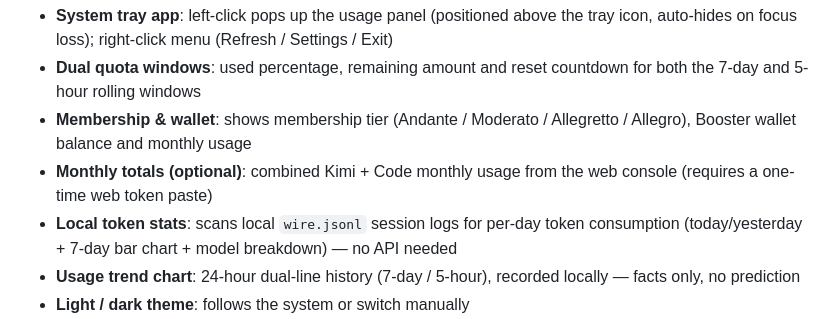
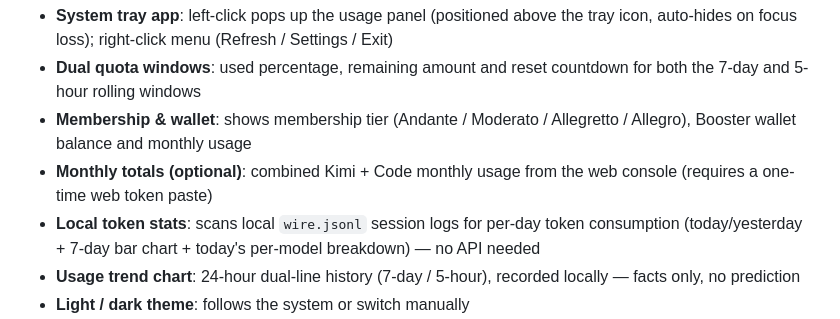
Before and after one commit to JYH1878/KimiCodeBar-Windows, a Markdown page: README_EN.md, the part around the change. GitHub-like rendering.

```diff
--- a/README_EN.md
+++ b/README_EN.md
@@ -21,7 +21,7 @@ Built with **Tauri 2 + Rust + React**: installer under 3 MB, ~10–20 MB RAM in
 - **Dual quota windows**: used percentage, remaining amount and reset countdown for both the 7-day and 5-hour rolling windows
 - **Membership & wallet**: shows membership tier (Andante / Moderato / Allegretto / Allegro), Booster wallet balance and monthly usage
 - **Monthly totals (optional)**: combined Kimi + Code monthly usage from the web console (requires a one-time web token paste)
-- **Local token stats**: scans local `wire.jsonl` session logs for per-day token consumption (today/yesterday + 7-day bar chart + model breakdown) — no API needed
+- **Local token stats**: scans local `wire.jsonl` session logs for per-day token consumption (today/yesterday + 7-day bar chart + today's per-model breakdown) — no API needed
 - **Usage trend chart**: 24-hour dual-line history (7-day / 5-hour), recorded locally — facts only, no prediction
 - **Light / dark theme**: follows the system or switch manually
 - **Panel background**: preset gradients (Night / Aurora / Violet / Ember, each adapted to light & dark themes) or a custom image (PNG / JPG / WebP, ≤10MB), with translucent frosted cards
```
Also changed, not shown: README.md (+1 -1 lines).
